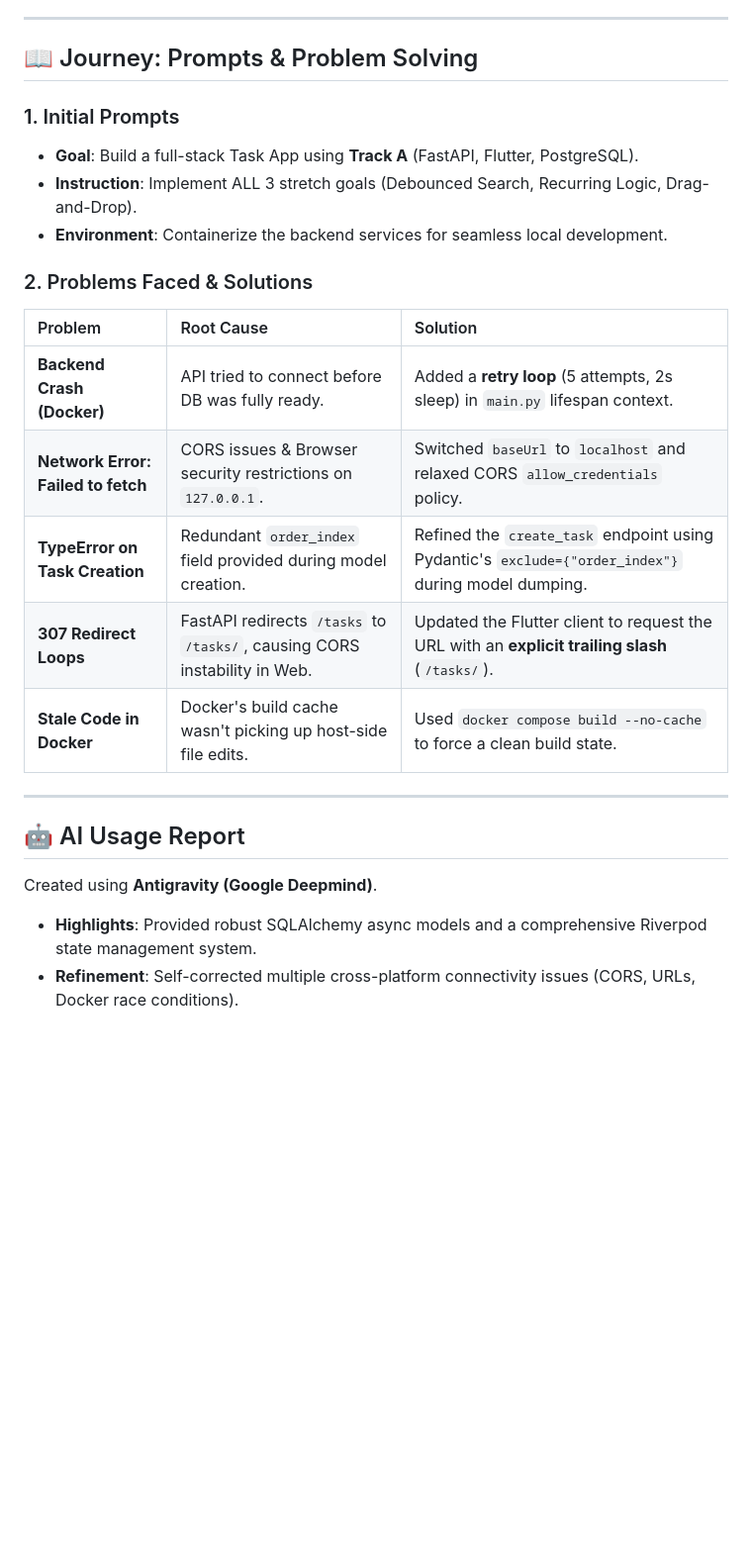
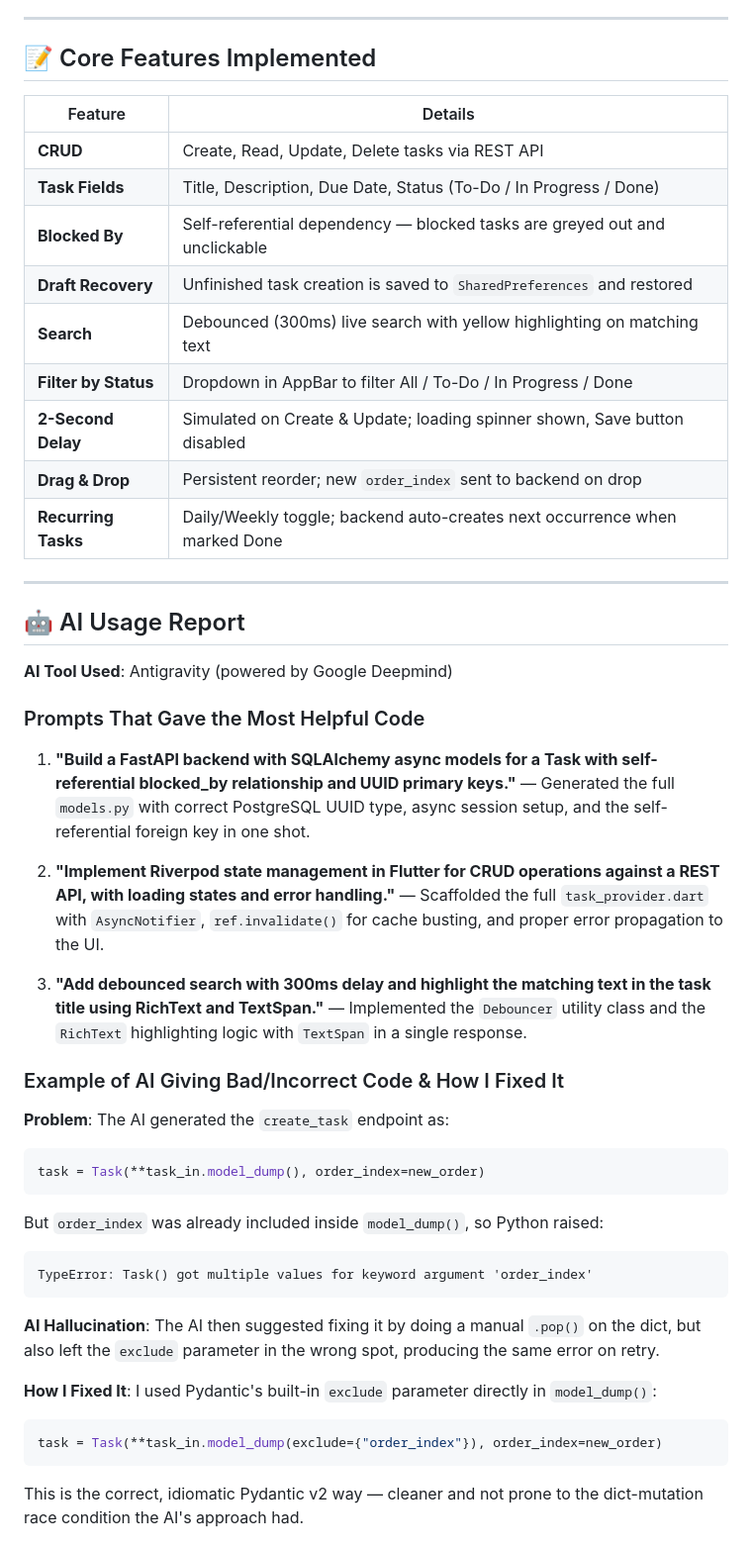
Before and after one commit to jatin-jatin42/flodo-app, a Markdown page: README.md, the part around one of its changes. Shown at 99% size. Drawn GitHub-style; blank space fills up the shorter version.

````diff
--- a/README.md
+++ b/README.md
@@ -64,26 +74,53 @@ flutter run -d ios
 
 ---
 
-## 📖 Journey: Prompts & Problem Solving
+## 📝 Core Features Implemented
 
-### 1. Initial Prompts
-- **Goal**: Build a full-stack Task App using **Track A** (FastAPI, Flutter, PostgreSQL).
-- **Instruction**: Implement ALL 3 stretch goals (Debounced Search, Recurring Logic, Drag-and-Drop).
-- **Environment**: Containerize the backend services for seamless local development.
-
-### 2. Problems Faced & Solutions
-
-| Problem | Root Cause | Solution |
-| :--- | :--- | :--- |
-| **Backend Crash (Docker)** | API tried to connect before DB was fully ready. | Added a **retry loop** (5 attempts, 2s sleep) in `main.py` lifespan context. |
-| **Network Error: Failed to fetch** | CORS issues & Browser security restrictions on `127.0.0.1`. | Switched `baseUrl` to `localhost` and relaxed CORS `allow_credentials` policy. |
-| **TypeError on Task Creation** | Redundant `order_index` field provided during model creation. | Refined the `create_task` endpoint using Pydantic's `exclude={"order_index"}` during model dumping. |
-| **307 Redirect Loops** | FastAPI redirects `/tasks` to `/tasks/`, causing CORS instability in Web. | Updated the Flutter client to request the URL with an **explicit trailing slash** (`/tasks/`). |
-| **Stale Code in Docker** | Docker's build cache wasn't picking up host-side file edits. | Used `docker compose build --no-cache` to force a clean build state. |
+| Feature | Details |
+|---|---|
+| **CRUD** | Create, Read, Update, Delete tasks via REST API |
+| **Task Fields** | Title, Description, Due Date, Status (To-Do / In Progress / Done) |
+| **Blocked By** | Self-referential dependency — blocked tasks are greyed out and unclickable |
+| **Draft Recovery** | Unfinished task creation is saved to `SharedPreferences` and restored |
+| **Search** | Debounced (300ms) live search with yellow highlighting on matching text |
+| **Filter by Status** | Dropdown in AppBar to filter All / To-Do / In Progress / Done |
+| **2-Second Delay** | Simulated on Create & Update; loading spinner shown, Save button disabled |
+| **Drag & Drop** | Persistent reorder; new `order_index` sent to backend on drop |
+| **Recurring Tasks** | Daily/Weekly toggle; backend auto-creates next occurrence when marked Done |
 
 ---
 
 ## 🤖 AI Usage Report
-Created using **Antigravity (Google Deepmind)**.
-- **Highlights**: Provided robust SQLAlchemy async models and a comprehensive Riverpod state management system.
-- **Refinement**: Self-corrected multiple cross-platform connectivity issues (CORS, URLs, Docker race conditions).
+
+**AI Tool Used**: Antigravity (powered by Google Deepmind)
+
+### Prompts That Gave the Most Helpful Code
+
+1. **"Build a FastAPI backend with SQLAlchemy async models for a Task with self-referential blocked_by relationship and UUID primary keys."**
+   — Generated the full `models.py` with correct PostgreSQL UUID type, async session setup, and the self-referential foreign key in one shot.
+
+2. **"Implement Riverpod state management in Flutter for CRUD operations against a REST API, with loading states and error handling."**
+   — Scaffolded the full `task_provider.dart` with `AsyncNotifier`, `ref.invalidate()` for cache busting, and proper error propagation to the UI.
+
+3. **"Add debounced search with 300ms delay and highlight the matching text in the task title using RichText and TextSpan."**
+   — Implemented the `Debouncer` utility class and the `RichText` highlighting logic with `TextSpan` in a single response.
+
+### Example of AI Giving Bad/Incorrect Code & How I Fixed It
+
+**Problem**: The AI generated the `create_task` endpoint as:
+```python
+task = Task(**task_in.model_dump(), order_index=new_order)
+```
+But `order_index` was already included inside `model_dump()`, so Python raised:
+```
+TypeError: Task() got multiple values for keyword argument 'order_index'
+```
+
+**AI Hallucination**: The AI then suggested fixing it by doing a manual `.pop()` on the dict, but also left the `exclude` parameter in the wrong spot, producing the same error on retry.
+
+**How I Fixed It**: I used Pydantic's built-in `exclude` parameter directly in `model_dump()`:
+```python
+task = Task(**task_in.model_dump(exclude={"order_index"}), order_index=new_order)
+```
+This is the correct, idiomatic Pydantic v2 way — cleaner and not prone to the dict-mutation race condition the AI's approach had.
+
````
Also changed, not shown: other parts of README.md (+55 -32 lines).
